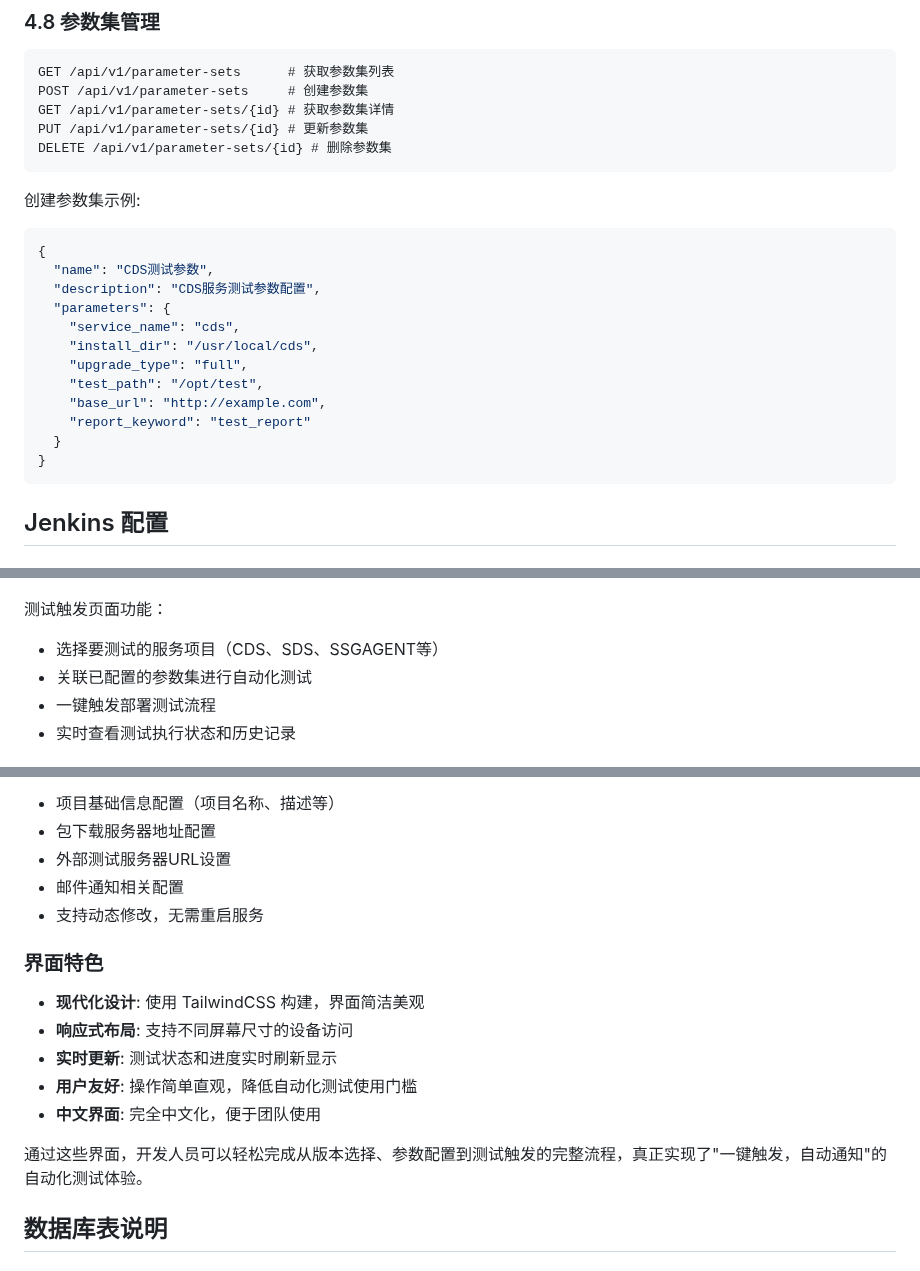
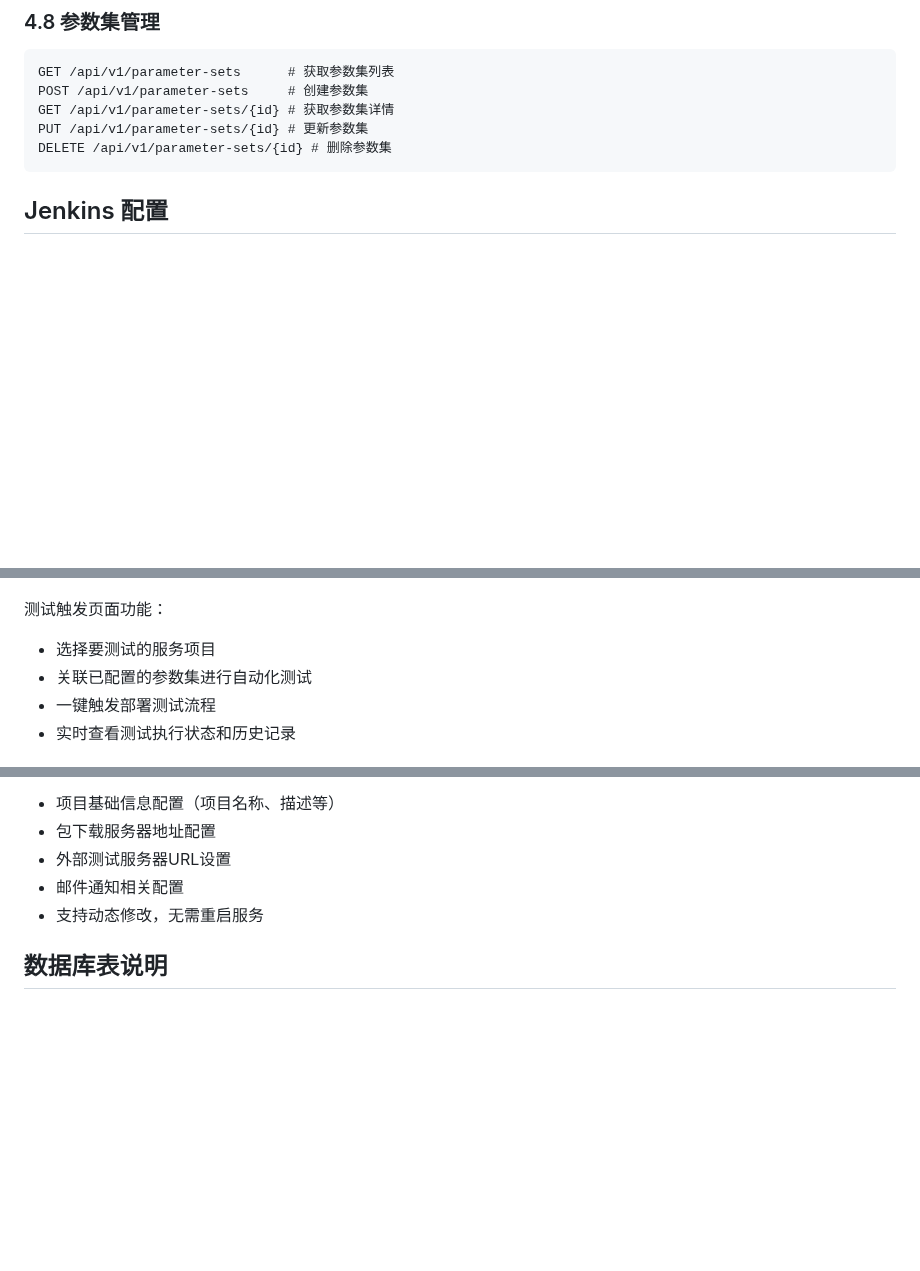
Before and after one commit to keizman/CRAT, a Markdown page: README.md, 3 parts joined by grey strips. Rendered like a GitHub page; blank space fills up the shorter version.

````diff
--- a/README.md
+++ b/README.md
@@ -316,21 +316,7 @@ PUT /api/v1/parameter-sets/{id} # 更新参数集
 DELETE /api/v1/parameter-sets/{id} # 删除参数集
 ```
 
-创建参数集示例:
-```json
-{
-  "name": "CDS测试参数",
-  "description": "CDS服务测试参数配置",
-  "parameters": {
-    "service_name": "cds",
-    "install_dir": "/usr/local/cds",
-    "upgrade_type": "full",
-    "test_path": "/opt/test",
-    "base_url": "http://example.com",
-    "report_keyword": "test_report"
-  }
-}
-```
+
 
 ## Jenkins 配置
 
@@ -419,7 +405,7 @@ curl -X POST -H "Content-Type: application/json" \
 ![测试触发页面](image/trigger_test.png)
 
 测试触发页面功能：
-- 选择要测试的服务项目（CDS、SDS、SSGAGENT等）
+- 选择要测试的服务项目
 - 关联已配置的参数集进行自动化测试
 - 一键触发部署测试流程
 - 实时查看测试执行状态和历史记录
@@ -443,14 +429,6 @@ curl -X POST -H "Content-Type: application/json" \
 - 邮件通知相关配置
 - 支持动态修改，无需重启服务
 
-### 界面特色
-- **现代化设计**: 使用 TailwindCSS 构建，界面简洁美观
-- **响应式布局**: 支持不同屏幕尺寸的设备访问
-- **实时更新**: 测试状态和进度实时刷新显示
-- **用户友好**: 操作简单直观，降低自动化测试使用门槛
-- **中文界面**: 完全中文化，便于团队使用
-
-通过这些界面，开发人员可以轻松完成从版本选择、参数配置到测试触发的完整流程，真正实现了"一键触发，自动通知"的自动化测试体验。
 
 ## 数据库表说明
 
````
